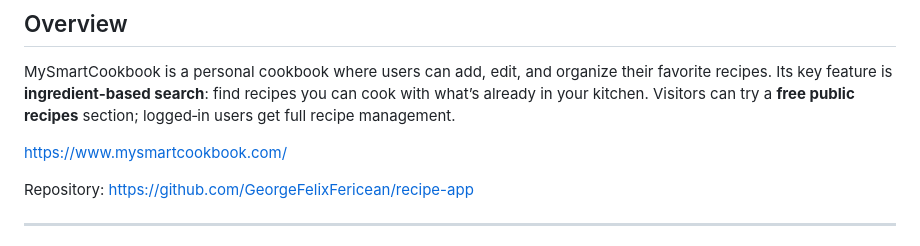
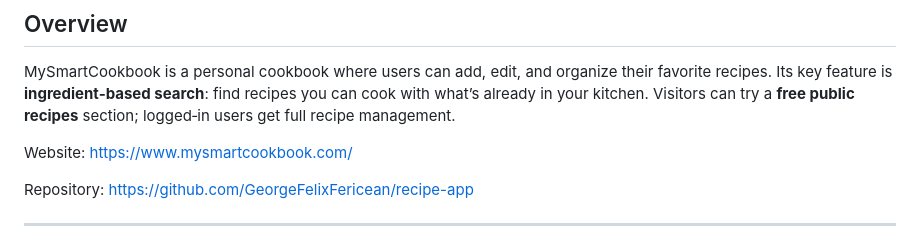
Before and after one commit to GeorgeFelixFericean/mysmartcookbook, a Markdown page: README.md, the part around the change. Rendered like a GitHub page.

```diff
--- a/README.md
+++ b/README.md
@@ -26,7 +26,7 @@ A full‑stack personal cookbook that lets you save recipes, search by ingredien
 ## Overview
 MySmartCookbook is a personal cookbook where users can add, edit, and organize their favorite recipes. Its key feature is **ingredient‑based search**: find recipes you can cook with what’s already in your kitchen. Visitors can try a **free public recipes** section; logged‑in users get full recipe management.
 
-https://www.mysmartcookbook.com/
+Website: https://www.mysmartcookbook.com/
 
 Repository: https://github.com/GeorgeFelixFericean/recipe-app
 
```
